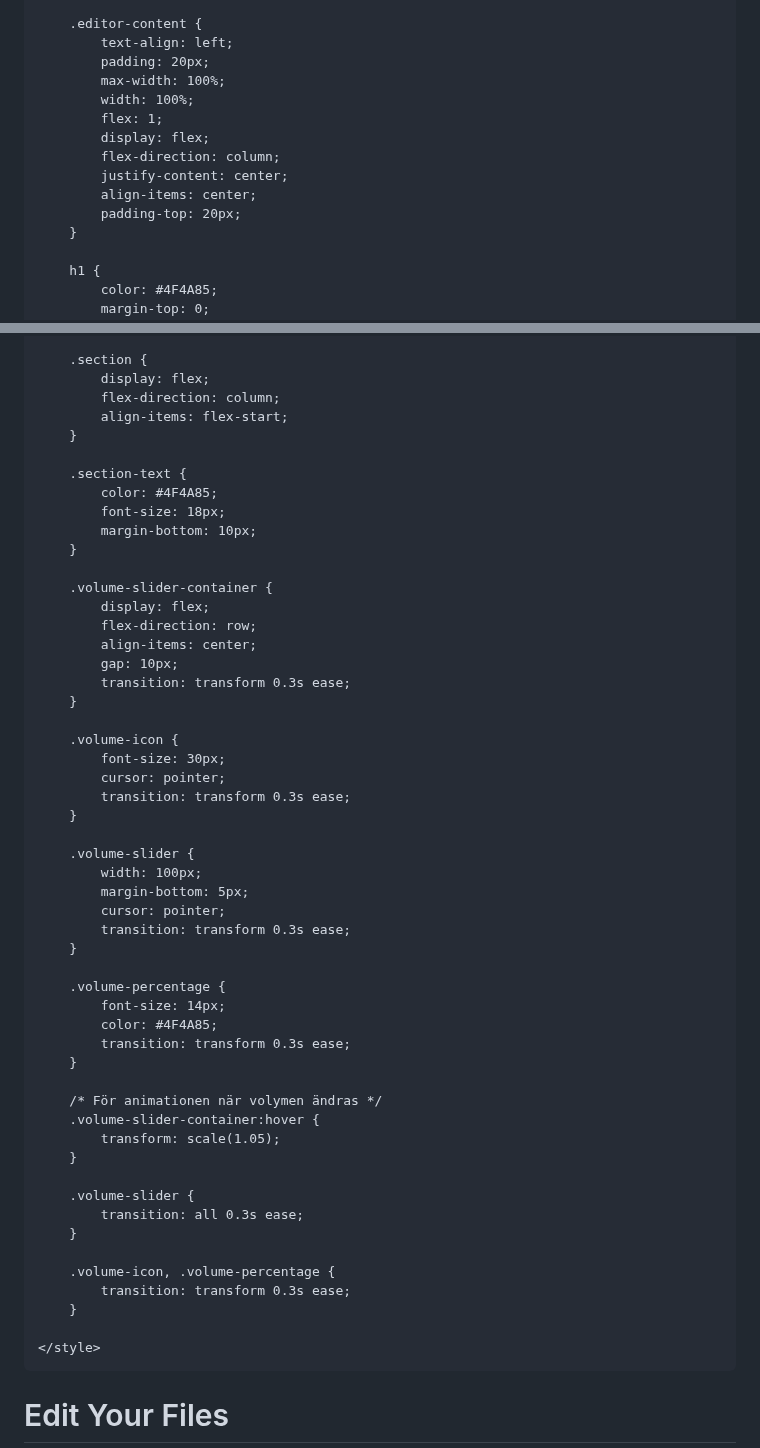
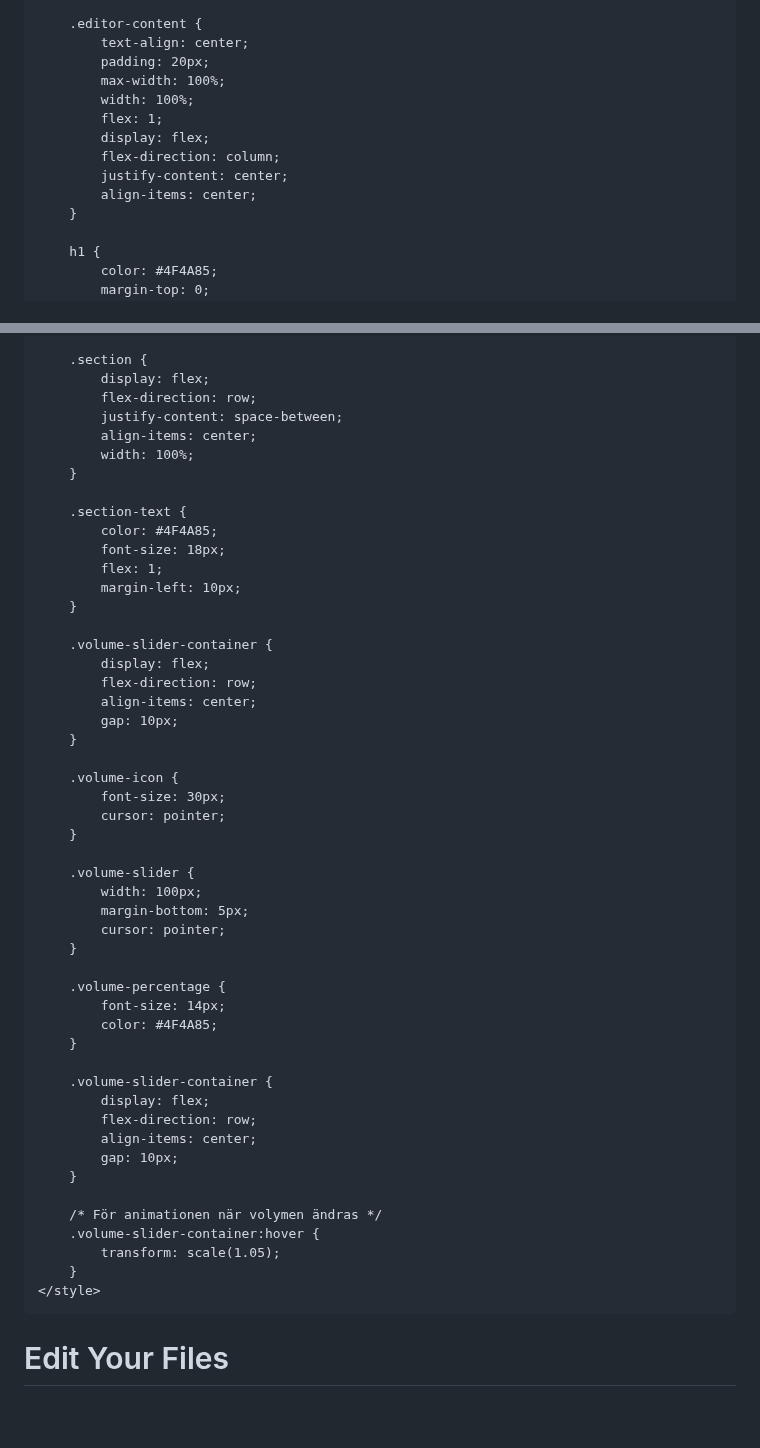
Before and after one commit to XenoBelino/XenoBelino.github.io, a Markdown page: README.md, 2 parts joined by grey strips. Rendered like a GitHub page; blank space fills up the shorter version.

```diff
--- a/README.md
+++ b/README.md
@@ -26,7 +26,7 @@
         }
 
         .editor-content {
-            text-align: left;
+            text-align: center;
             padding: 20px;
             max-width: 100%;
             width: 100%;
@@ -35,7 +35,6 @@
             flex-direction: column;
             justify-content: center;
             align-items: center;
-            padding-top: 20px;
         }
 
         h1 {
@@ -62,14 +61,17 @@
 
         .section {
             display: flex;
-            flex-direction: column;
-            align-items: flex-start;
+            flex-direction: row;
+            justify-content: space-between;
+            align-items: center;
+            width: 100%;
         }
 
         .section-text {
             color: #4F4A85;
             font-size: 18px;
-            margin-bottom: 10px;
+            flex: 1;
+            margin-left: 10px;
         }
 
         .volume-slider-container {
@@ -77,41 +79,35 @@
             flex-direction: row;
             align-items: center;
             gap: 10px;
-            transition: transform 0.3s ease;
         }
 
         .volume-icon {
             font-size: 30px;
             cursor: pointer;
-            transition: transform 0.3s ease;
         }
 
         .volume-slider {
             width: 100px;
             margin-bottom: 5px;
             cursor: pointer;
-            transition: transform 0.3s ease;
         }
 
         .volume-percentage {
             font-size: 14px;
             color: #4F4A85;
-            transition: transform 0.3s ease;
+        }
+
+        .volume-slider-container {
+            display: flex;
+            flex-direction: row;
+            align-items: center;
+            gap: 10px;
         }
 
         /* För animationen när volymen ändras */
         .volume-slider-container:hover {
             transform: scale(1.05);
         }
-
-        .volume-slider {
-            transition: all 0.3s ease;
-        }
-
-        .volume-icon, .volume-percentage {
-            transition: transform 0.3s ease;
-        }
-
     </style>
 </head>
 <body>
```
Also changed, not shown: other parts of README.md (+11 -6 lines).
